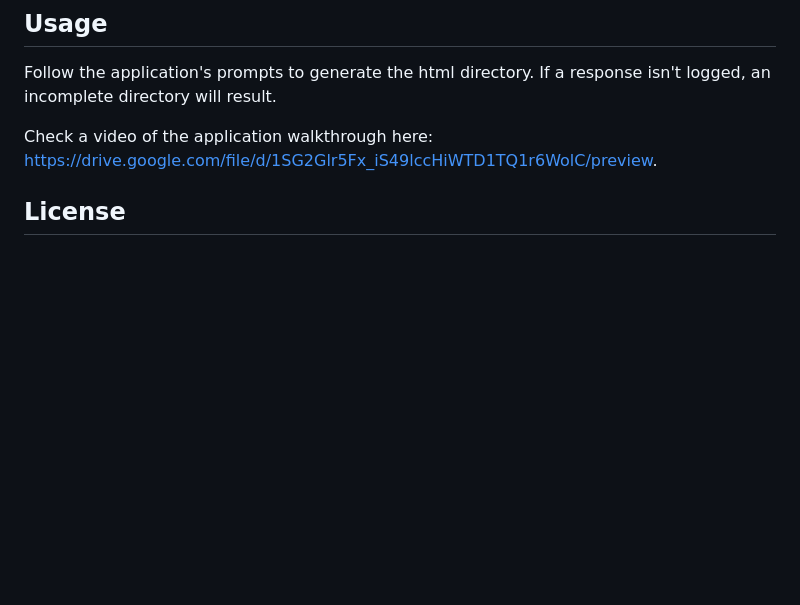
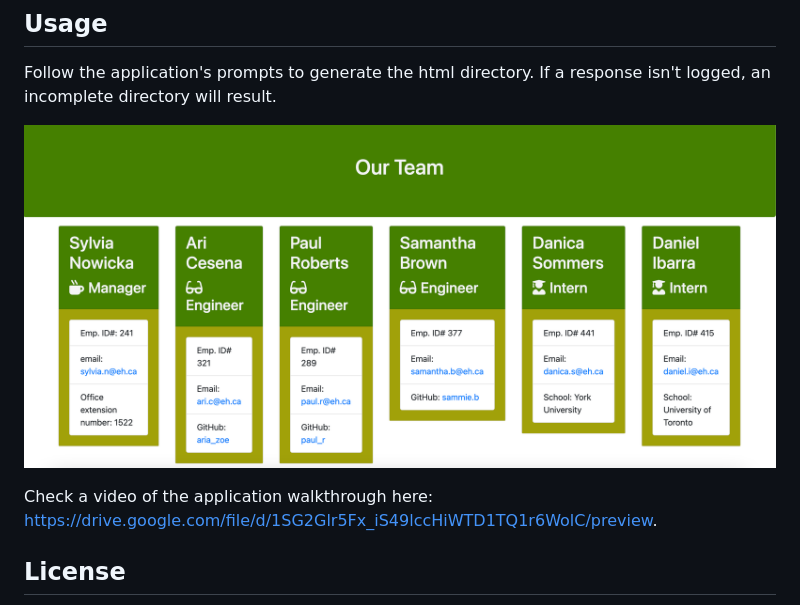
Before and after one commit to hector-gm/TeamGeneratorCLI, a Markdown page: README.md, the part around the change. GitHub-like rendering; pictures changed too: assets/sample_directory.png (added); blank space fills up the shorter version.

Commit message:
Updated README with sample image added in new assets folder and updated html templates

```diff
--- a/README.md
+++ b/README.md
@@ -21,6 +21,8 @@ Copy the repository files; to ensure node dependencies are properly loaded pleas
 ## Usage
 Follow the application's prompts to generate the html directory. If a response isn't logged, an incomplete directory will result.
 
+![Sample Image](./assets/sample_directory.png)
+
 Check a video of the application walkthrough here: https://drive.google.com/file/d/1SG2Glr5Fx_iS49lccHiWTD1TQ1r6WolC/preview.
 
 ## License
```
Also changed, not shown: 5 other files.
